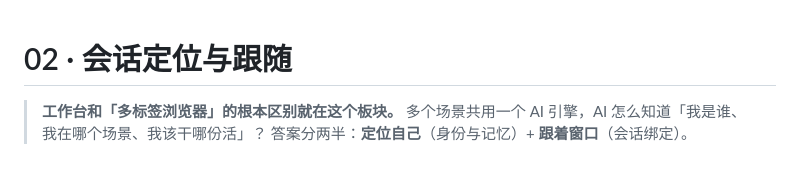
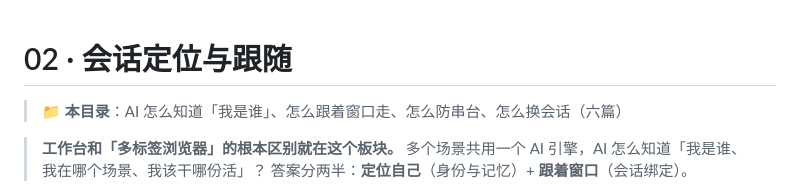
Before and after one commit to mashanglinyu/luanyujia-workbench, a Markdown page: 02-会话定位与跟随/README.md, the part around the change. Drawn GitHub-style; blank space fills up the shorter version.

Commit message:
02-会话定位与跟随：AI 怎么知道「我是谁」、怎么跟着窗口走、怎么防串台、怎么换会话（六篇）

```diff
--- a/02-会话定位与跟随/README.md
+++ b/02-会话定位与跟随/README.md
@@ -1,4 +1,6 @@
 # 02 · 会话定位与跟随
+
+> 📁 **本目录**：AI 怎么知道「我是谁」、怎么跟着窗口走、怎么防串台、怎么换会话（六篇）
 
 > **工作台和「多标签浏览器」的根本区别就在这个板块。**
 > 多个场景共用一个 AI 引擎，AI 怎么知道「我是谁、我在哪个场景、我该干哪份活」？
```
